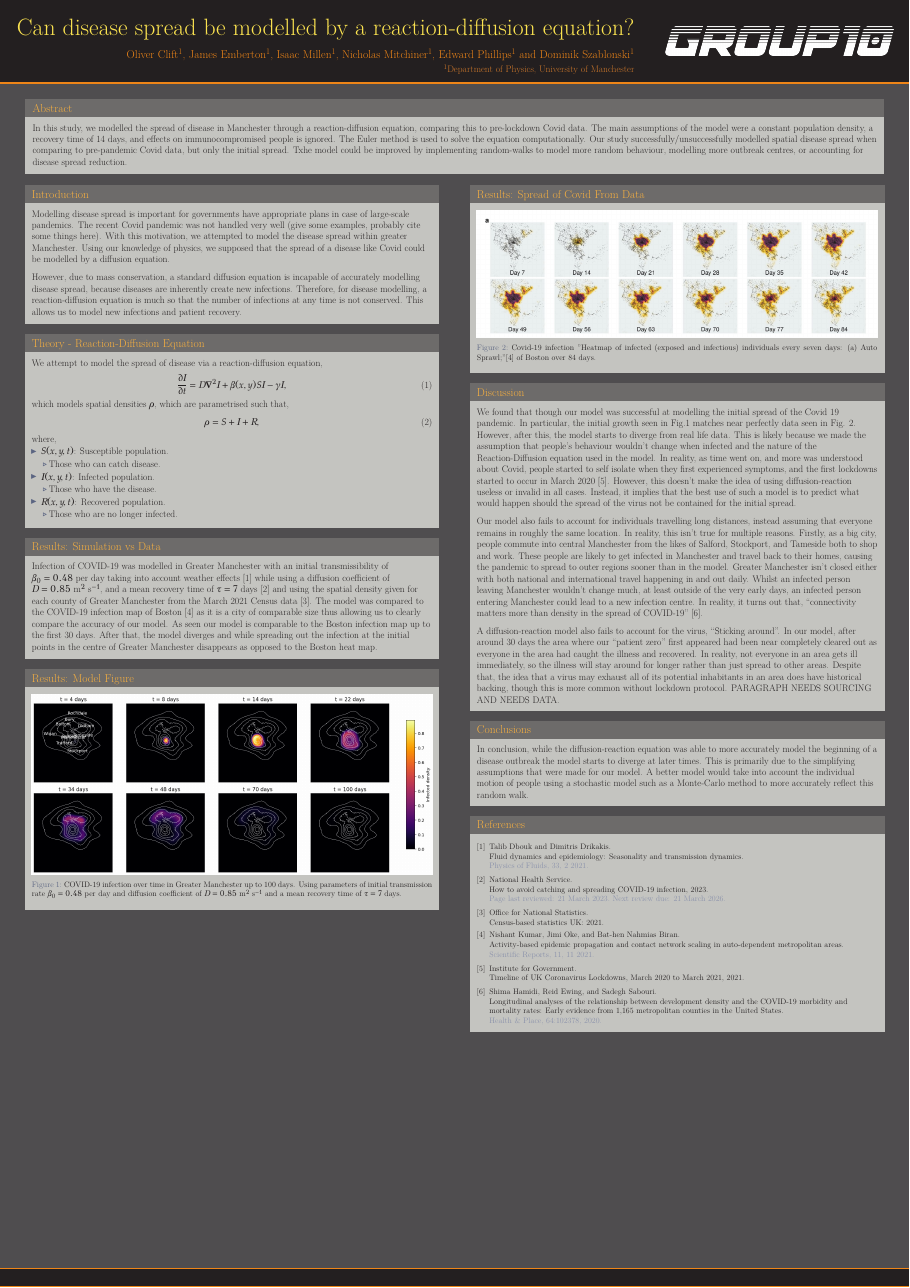
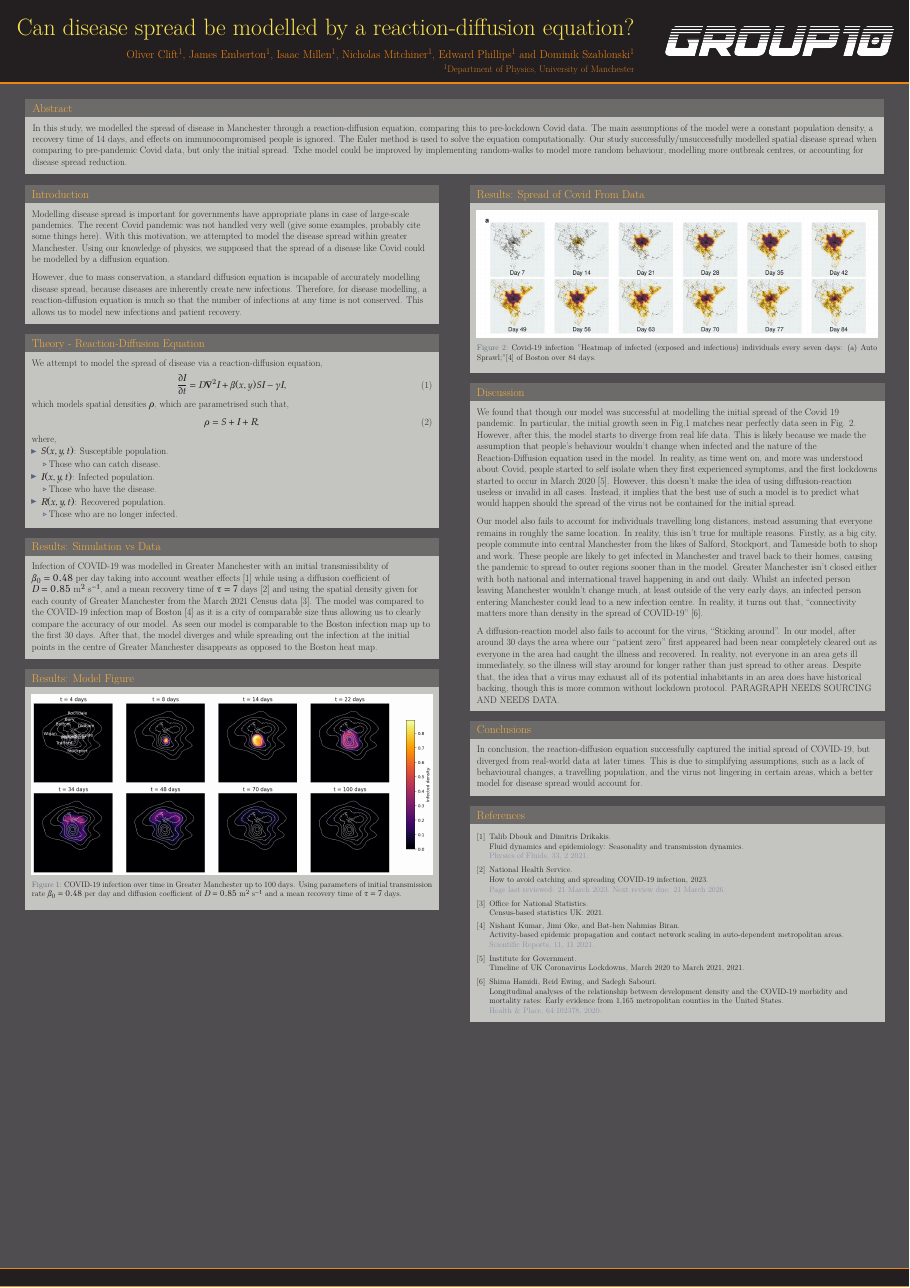
Before and after one commit to JamesEmberton/GeneralPhysics, a LaTeX poster (Poster/template.tex): the whole page. The pictures show the PDF file Poster/template.pdf that the author committed with the source.

Commit message:
Added Olivers' conclusion

```diff
--- a/Poster/template.tex
+++ b/Poster/template.tex
@@ -191,7 +191,7 @@ PARAGRAPH NEEDS SOURCING AND NEEDS DATA.
 %----------------------------------------------------------------------------------------
 
 \begin{block}{Conclusions}
-	In conclusion, while the diffusion-reaction equation was able to more accurately model the beginning of a disease outbreak the model starts to diverge at later times. This is primarily due to the simplifying assumptions that were made for our model. A better model would take into account the individual motion of people using a stochastic model such as a Monte-Carlo method to more accurately reflect this random walk.
+	In conclusion, the reaction-diffusion equation successfully captured the initial spread of COVID-19, but diverged from real-world data at later times. This is due to simplifying assumptions, such as a lack of behavioural changes, a travelling population, and the virus not lingering in certain areas, which a better model for disease spread would account for.
 \end{block}
 %----------------------------------------------------------------------------------------
 %	REFERENCES
```
Also changed, not shown: Poster/template.pdf, 2 other files.
